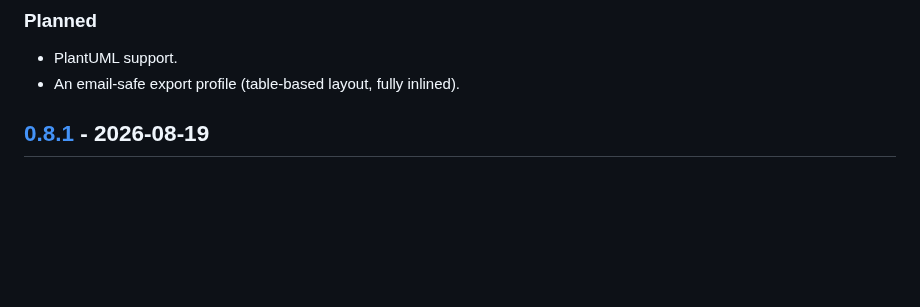
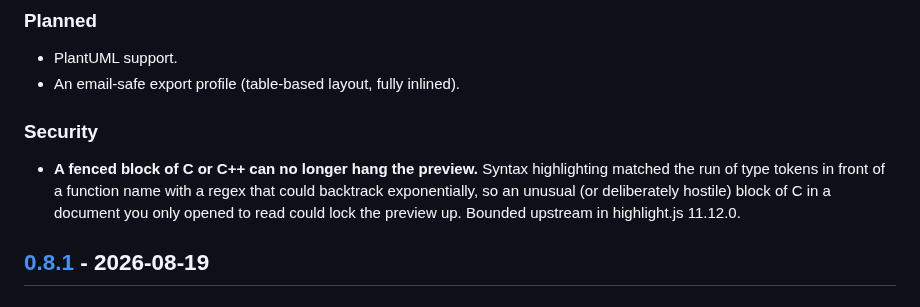
Before and after one commit to owenpkent/markcopy, a Markdown page: CHANGELOG.md, the part around the change. Drawn GitHub-style; blank space fills up the shorter version.

Commit message:
docs(changelog): record the highlight.js ReDoS fix
highlight.js 11.12.0 (#41) bounds the run of type tokens matched in front
of a function name in the C and C++ grammars, which could otherwise
backtrack exponentially. Since the preview highlights whatever document
is opened, that was a hang reachable by reading a file, so it belongs
under Security rather than buried in the dependency bump.

```diff
--- a/CHANGELOG.md
+++ b/CHANGELOG.md
@@ -8,6 +8,10 @@ All notable changes to MarkCopy are documented here. The format follows [Keep a
 
 - PlantUML support.
 - An email-safe export profile (table-based layout, fully inlined).
+
+### Security
+
+- **A fenced block of C or C++ can no longer hang the preview.** Syntax highlighting matched the run of type tokens in front of a function name with a regex that could backtrack exponentially, so an unusual (or deliberately hostile) block of C in a document you only opened to read could lock the preview up. Bounded upstream in highlight.js 11.12.0.
 
 ## [0.8.1] - 2026-08-19
 
```
